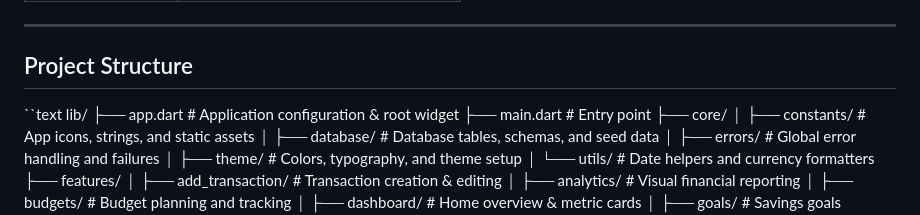
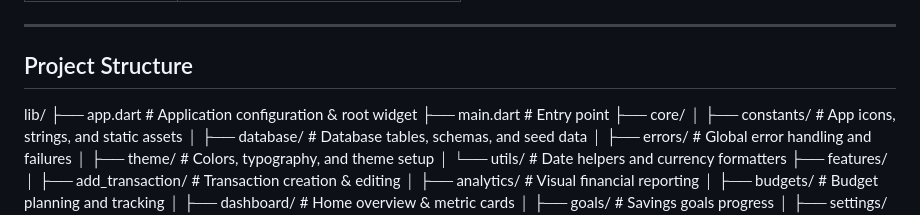
Before and after one commit to debbarmanshivam20-hue/selfFinance_management, a Markdown page: README.md, the part around the change. GitHub-like rendering.

```diff
--- a/README.md
+++ b/README.md
@@ -25,7 +25,7 @@ A modern, offline-first personal finance and expense tracking application built
 ---
 
 ## Project Structure
-``text
+
 lib/
 ├── app.dart                    # Application configuration & root widget
 ├── main.dart                   # Entry point
```
